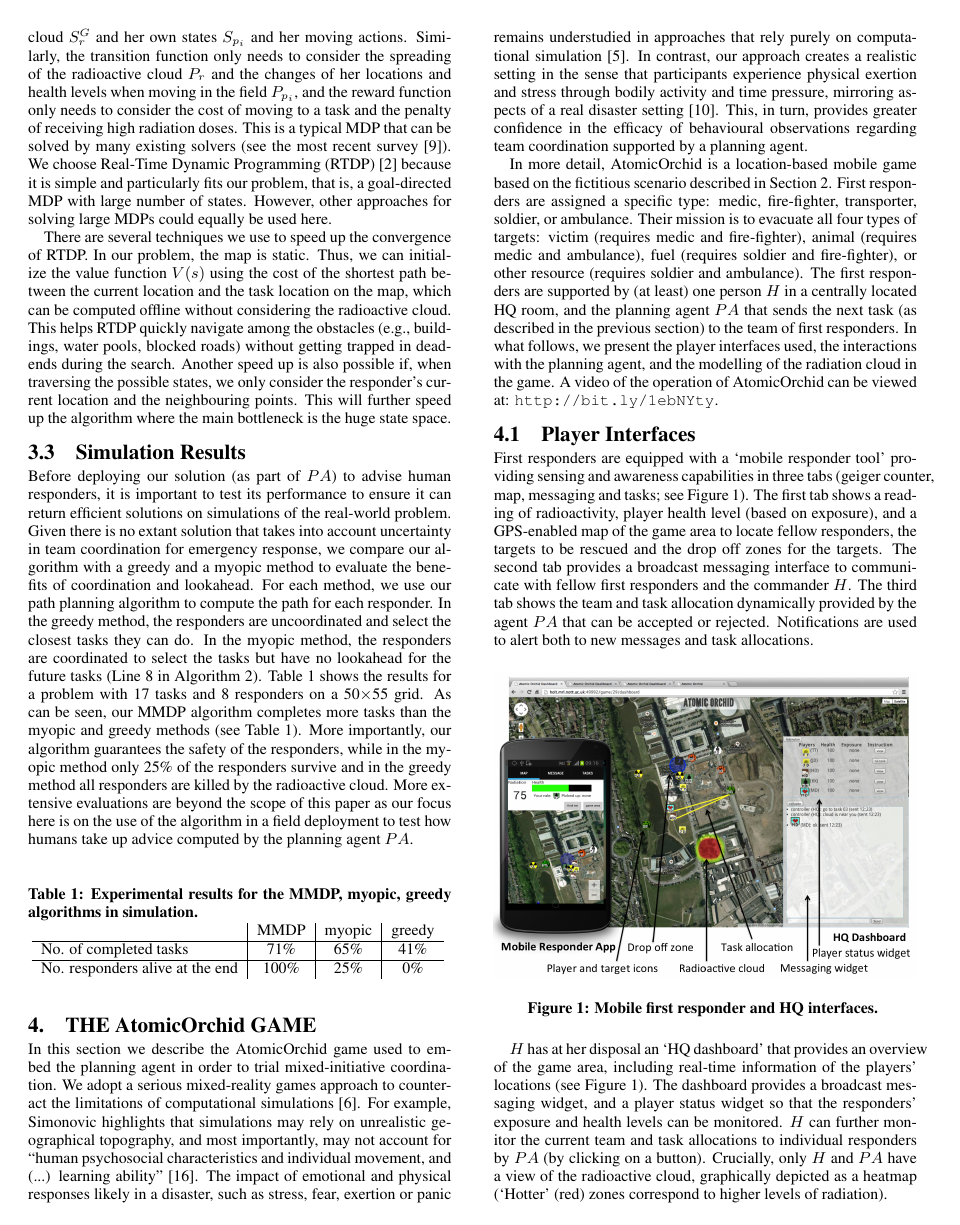
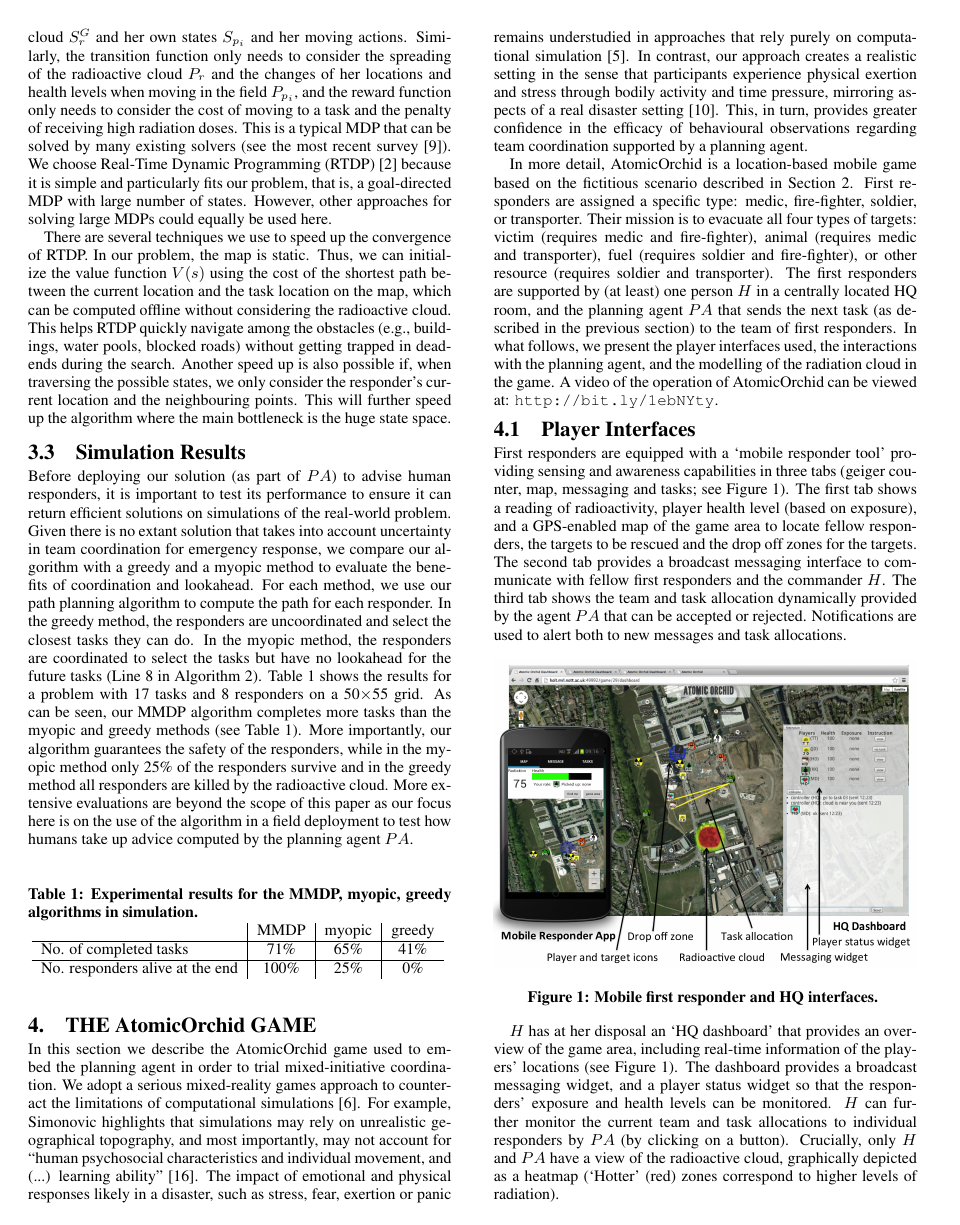
Before and after one commit to orchidproject/Location-game-orchid, a LaTeX document (AAMAS Paper/main.tex, which reads AAMAS Paper/atomicorchid.tex, AAMAS Paper/components.tex): page 5 of 8. The pictures show the PDF file AAMAS Paper/main.pdf that the author committed with the source.

Commit message:
Final submission to AAMAS

```diff
--- a/AAMAS Paper/atomicorchid.tex
+++ b/AAMAS Paper/atomicorchid.tex
@@ -2,7 +2,7 @@
 \noindent In this section we describe the AtomicOrchid game used to embed the planning agent in order to trial mixed-initiative coordination.
 We adopt a serious mixed-reality games approach to counteract the limitations of computational simulations \cite{Fischer:etal:2012}. For example, Simonovic highlights that simulations may rely on unrealistic geographical topography, and most importantly, may not account for ``human psychosocial characteristics and individual movement, and (...) learning ability'' \cite{simonovic:2009}. The impact of emotional and physical responses likely in a disaster, such as stress, fear, exertion or panic remains understudied in approaches that rely purely on computational simulation \cite{drury:etal:2009}. In contrast, our approach creates a realistic setting in the sense that participants experience physical exertion and stress through bodily activity and time pressure, mirroring aspects of a real disaster setting \cite{paho:2001}. This, in turn, provides greater confidence in the efficacy of behavioural observations regarding team coordination supported by a planning agent.
 
-In more detail, AtomicOrchid is a location-based mobile game based on the fictitious scenario described in Section \ref{sec:scenario}. First responders are assigned a specific type: medic, fire-fighter, transporter, soldier, or ambulance. Their mission is to evacuate all four types of targets: victim (requires medic and fire-fighter), animal (requires medic and ambulance), fuel (requires soldier and fire-fighter), or other resource (requires soldier and ambulance).  The first responders are supported by (at least) one person $H$ in a centrally located HQ room, and the planning agent $PA$ that sends the next task (as described in the previous section) to the team of first responders. In what follows, we present the player interfaces used, the interactions with the planning agent, and the modelling of the radiation cloud in the game. A video of the operation of AtomicOrchid can be viewed at: \url{http://bit.ly/1ebNYty}.
+In more detail, AtomicOrchid is a location-based mobile game based on the fictitious scenario described in Section \ref{sec:scenario}. First responders are assigned a specific type: medic, fire-fighter, soldier, or transporter. Their mission is to evacuate all four types of targets: victim (requires medic and fire-fighter), animal (requires medic and transporter), fuel (requires soldier and fire-fighter), or other resource (requires soldier and transporter).  The first responders are supported by (at least) one person $H$ in a centrally located HQ room, and the planning agent $PA$ that sends the next task (as described in the previous section) to the team of first responders. In what follows, we present the player interfaces used, the interactions with the planning agent, and the modelling of the radiation cloud in the game. A video of the operation of AtomicOrchid can be viewed at: \url{http://bit.ly/1ebNYty}.
 
 \input{components.tex}
 \input{radiation_model.tex}
--- a/AAMAS Paper/components.tex
+++ b/AAMAS Paper/components.tex
@@ -1,5 +1,5 @@
 \subsection{Player Interfaces}
-\noindent First responders are equipped with a `mobile responder tool' providing sensing and awareness capabilities in three tabs (geiger counter, map, messaging and tasks; see Figure \ref{fig:ui}). The first tab shows a reading of radioactivity, player health level (based on exposure), and a GPS-enabled map of the game area to locate fellow responders, the targets to be rescued and the drop off zones for the targets. The second tab provides a broadcast messaging interface to communicate with fellow first responders and the commander $H$. The third tab shows the team and task allocation dynamically provided by the agent $PA$ that can be accepted or rejected. Notifications are used to alert both to new messages and task allocations.
+\noindent First responders are equipped with a `mobile responder tool' providing sensing and awareness capabilities in three tabs (geiger cou\-nter, map, messaging and tasks; see Figure \ref{fig:ui}). The first tab shows a reading of radioactivity, player health level (based on exposure), and a GPS-enabled map of the game area to locate fellow responders, the targets to be rescued and the drop off zones for the targets. The second tab provides a broadcast messaging interface to communicate with fellow first responders and the commander $H$. The third tab shows the team and task allocation dynamically provided by the agent $PA$ that can be accepted or rejected. Notifications are used to alert both to new messages and task allocations.
 
 \begin{figure}[htbp]
 \includegraphics[width=\columnwidth]{UI.png}
@@ -7,7 +7,7 @@
 \label{fig:ui}
 }\end{figure}
 
-$H$ has at her disposal an `HQ dashboard' that provides an overview of the game area, including real-time information of the players' locations (see Figure \ref{fig:ui}). The dashboard provides a broadcast messaging widget, and a player status widget so that the responders' exposure and health levels can be monitored. $H$ can further monitor the  current team and task allocations to individual responders by $PA$ (by clicking on a button). Crucially, only $H$ and $PA$ have a view of the radioactive cloud, graphically depicted as a heatmap (`Hotter'  (red) zones correspond to higher levels of radiation).
+$H$ has at her disposal an `HQ dashboard' that provides an over\-view of the game area, including real-time information of the players' locations (see Figure \ref{fig:ui}). The dashboard provides a broadcast messaging widget, and a player status widget so that the responders' exposure and health levels can be monitored. $H$ can further monitor the  current team and task allocations to individual responders by $PA$ (by clicking on a button). Crucially, only $H$ and $PA$ have a view of the radioactive cloud, graphically depicted as a heatmap (`Hotter'  (red) zones correspond to higher levels of radiation).
 
 \subsection{System Architecture}
 \noindent AtomicOrchid is based on the open-sourced geo-fencing game MapAttack\footnote{\url{http://mapattack.org}.} that has been iteratively developed for a responsive, (relatively) scalable experience.  The location-based game is underpinned by client-server architecture, that relies on real-time data streaming between client and server. Client-side requests for less dynamic content use HTTP. Frequent events (e.g., location updates and radiation exposure) are streamed to clients to avoid the overhead of HTTP. In this way, first responders are kept informed in near real-time. Finally,  to build the mobile app, we adapted the existing MapAttack Android app.
```
Also changed, not shown: AAMAS Paper/main.pdf, 1 other file.
